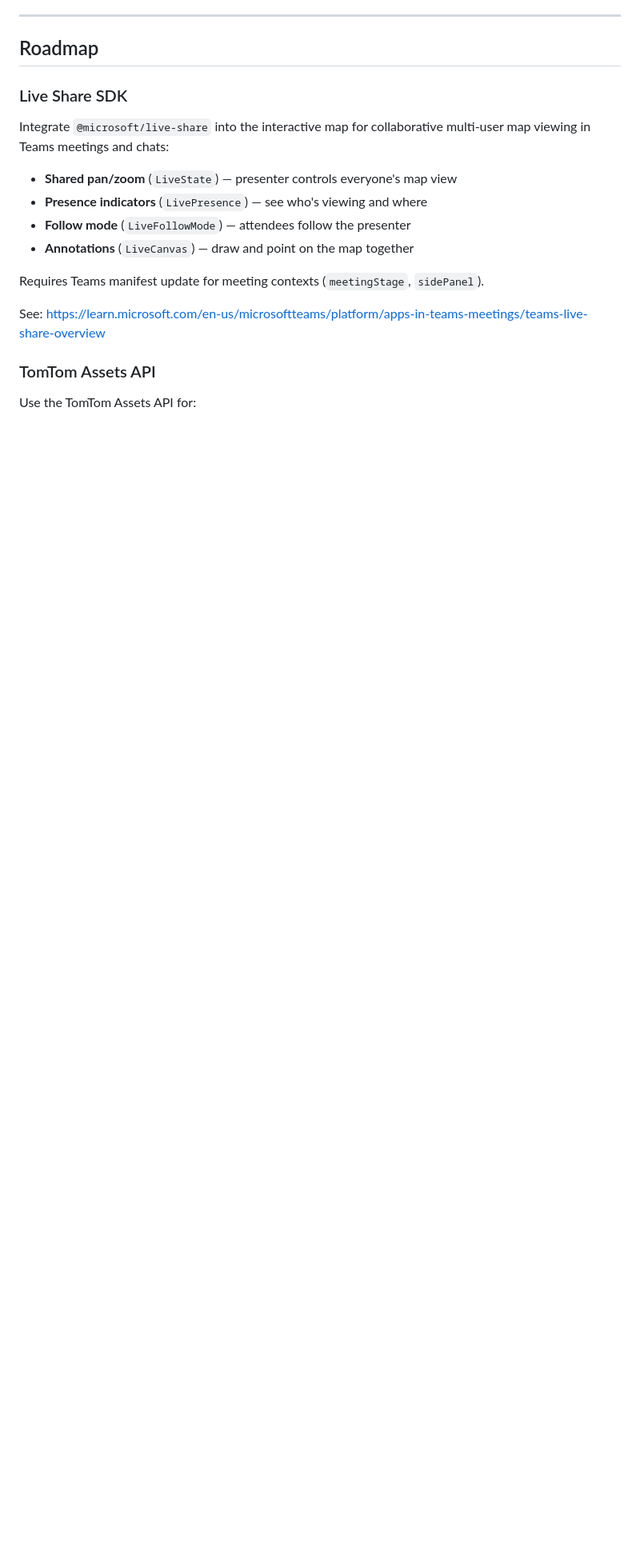
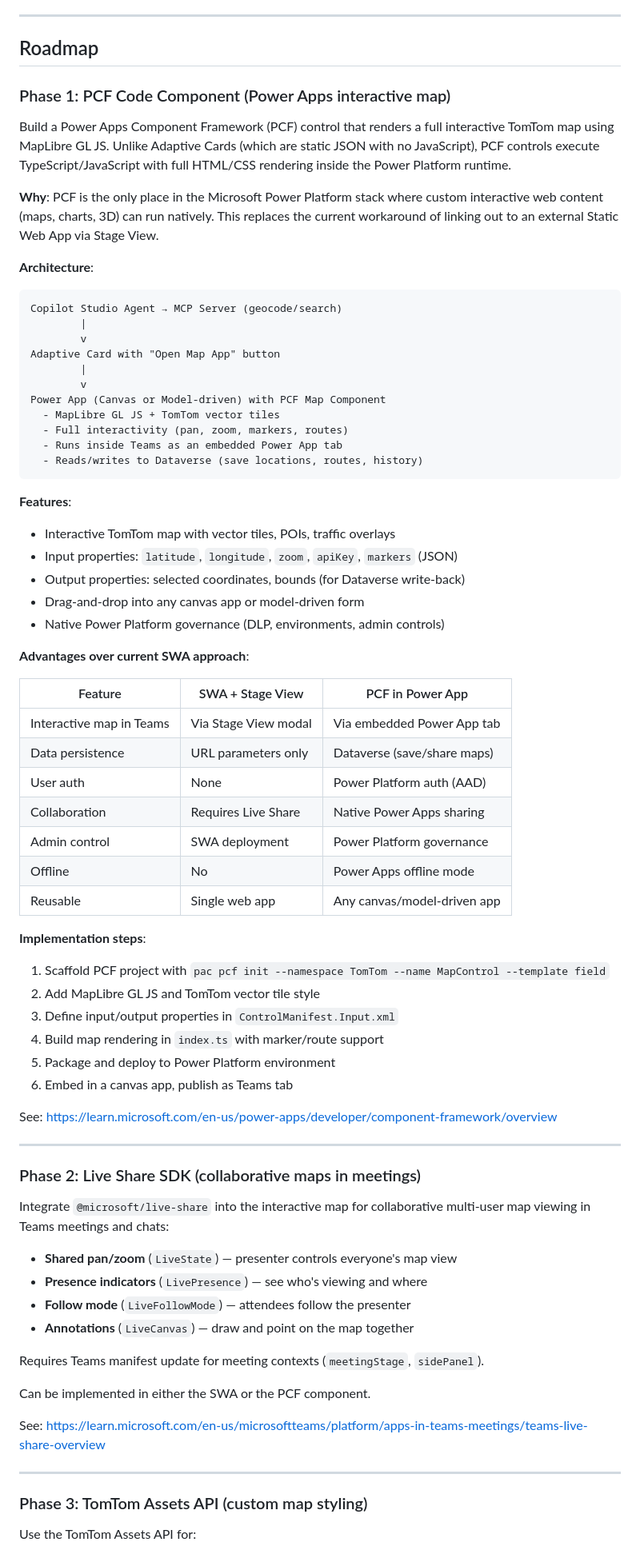
Before and after one commit to ITSpecialist111/CopilotStudio_TomTom_Map_MCP_POC, a Markdown page: teams-app/TEAMS-SETUP-GUIDE.md, the part around one of its changes. Shown at 80% size. Drawn GitHub-style; blank space fills up the shorter version.

Commit message:
Add phased roadmap: PCF component, Live Share, Assets API
- Phase 1: PCF Code Component for interactive TomTom maps in Power Apps
  (the only way to run custom JS in Power Platform natively)
- Phase 2: Live Share SDK for collaborative map viewing in Teams meetings
- Phase 3: TomTom Assets API for style switching and custom sprites
- Add interactive maps platform comparison table covering Microsoft
  and AI platform capabilities

Co-Authored-By: Claude Opus 4.6 <noreply@anthropic.com>

````diff
--- a/teams-app/TEAMS-SETUP-GUIDE.md
+++ b/teams-app/TEAMS-SETUP-GUIDE.md
@@ -356,7 +356,59 @@ The Adaptive Card uses these Teams-supported elements:
 
 ## Roadmap
 
-### Live Share SDK
+### Phase 1: PCF Code Component (Power Apps interactive map)
+
+Build a Power Apps Component Framework (PCF) control that renders a full interactive TomTom map using MapLibre GL JS. Unlike Adaptive Cards (which are static JSON with no JavaScript), PCF controls execute TypeScript/JavaScript with full HTML/CSS rendering inside the Power Platform runtime.
+
+**Why**: PCF is the only place in the Microsoft Power Platform stack where custom interactive web content (maps, charts, 3D) can run natively. This replaces the current workaround of linking out to an external Static Web App via Stage View.
+
+**Architecture**:
+```
+Copilot Studio Agent → MCP Server (geocode/search)
+        |
+        v
+Adaptive Card with "Open Map App" button
+        |
+        v
+Power App (Canvas or Model-driven) with PCF Map Component
+  - MapLibre GL JS + TomTom vector tiles
+  - Full interactivity (pan, zoom, markers, routes)
+  - Runs inside Teams as an embedded Power App tab
+  - Reads/writes to Dataverse (save locations, routes, history)
+```
+
+**Features**:
+- Interactive TomTom map with vector tiles, POIs, traffic overlays
+- Input properties: `latitude`, `longitude`, `zoom`, `apiKey`, `markers` (JSON)
+- Output properties: selected coordinates, bounds (for Dataverse write-back)
+- Drag-and-drop into any canvas app or model-driven form
+- Native Power Platform governance (DLP, environments, admin controls)
+
+**Advantages over current SWA approach**:
+
+| Feature | SWA + Stage View | PCF in Power App |
+|---------|-----------------|------------------|
+| Interactive map in Teams | Via Stage View modal | Via embedded Power App tab |
+| Data persistence | URL parameters only | Dataverse (save/share maps) |
+| User auth | None | Power Platform auth (AAD) |
+| Collaboration | Requires Live Share | Native Power Apps sharing |
+| Admin control | SWA deployment | Power Platform governance |
+| Offline | No | Power Apps offline mode |
+| Reusable | Single web app | Any canvas/model-driven app |
+
+**Implementation steps**:
+1. Scaffold PCF project with `pac pcf init --namespace TomTom --name MapControl --template field`
+2. Add MapLibre GL JS and TomTom vector tile style
+3. Define input/output properties in `ControlManifest.Input.xml`
+4. Build map rendering in `index.ts` with marker/route support
+5. Package and deploy to Power Platform environment
+6. Embed in a canvas app, publish as Teams tab
+
+See: https://learn.microsoft.com/en-us/power-apps/developer/component-framework/overview
+
+---
+
+### Phase 2: Live Share SDK (collaborative maps in meetings)
 
 Integrate `@microsoft/live-share` into the interactive map for collaborative multi-user map viewing in Teams meetings and chats:
 - **Shared pan/zoom** (`LiveState`) — presenter controls everyone's map view
@@ -366,8 +418,12 @@ Integrate `@microsoft/live-share` into the interactive map for collaborative mul
 
 Requires Teams manifest update for meeting contexts (`meetingStage`, `sidePanel`).
 
+Can be implemented in either the SWA or the PCF component.
+
 See: https://learn.microsoft.com/en-us/microsoftteams/platform/apps-in-teams-meetings/teams-live-share-overview
 
-### TomTom Assets API
+---
+
+### Phase 3: TomTom Assets API (custom map styling)
 
 Use the TomTom Assets API for:
````
Also changed, not shown: other parts of teams-app/TEAMS-SETUP-GUIDE.md (+30 -2 lines).
